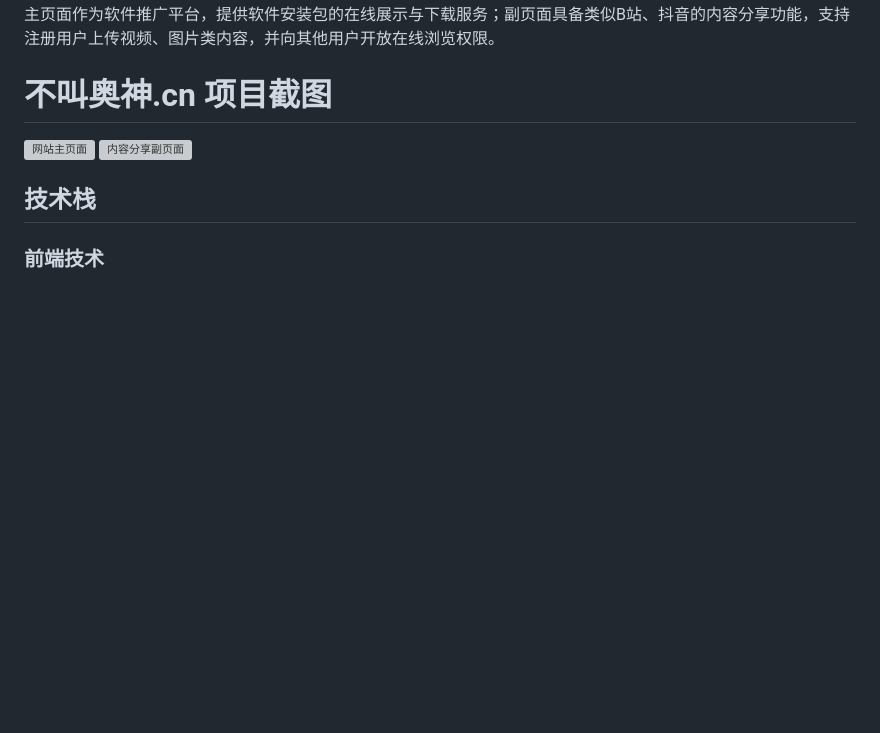
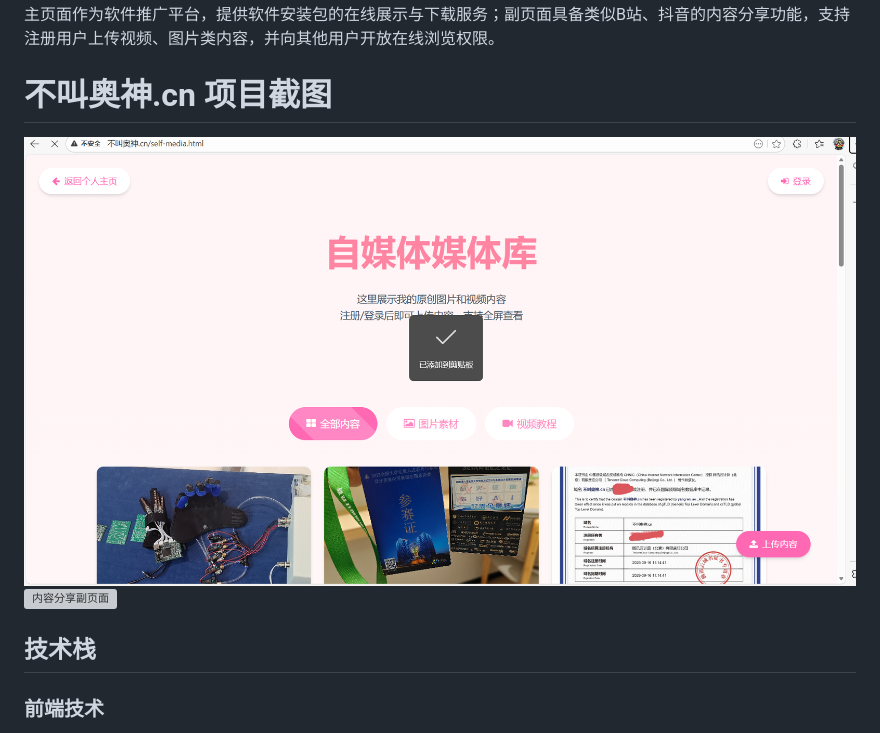
Before and after one commit to ywa152/PersonalWeb_html_js, a Markdown page: README.md, the part around the change. GitHub-like rendering; blank space fills up the shorter version; grey boxes are pictures that could not be loaded.

```diff
--- a/README.md
+++ b/README.md
@@ -6,7 +6,7 @@
 本项目是一个集软件推广下载与多媒体内容分享为一体的综合性网站（域名：不叫奥神.cn）。网站核心分为两大模块：主页面作为软件推广平台，提供软件安装包的在线展示与下载服务；副页面具备类似B站、抖音的内容分享功能，支持注册用户上传视频、图片类内容，并向其他用户开放在线浏览权限。
 
 # 不叫奥神.cn 项目截图
-![网站主页面](docs/images/index-page.png "软件下载主页面")
+![网站主页面](/图片/ScreenShot_2026-01-22_175428_930.png "软件下载主页面")
 ![内容分享副页面](docs/images/sub-page.png "视频图片分享页面")
 
 ## 技术栈
```
